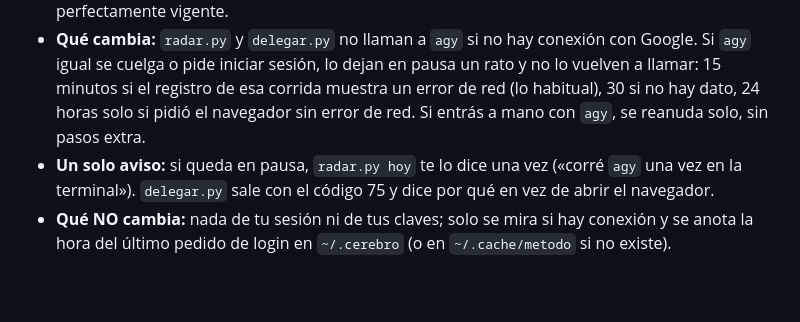
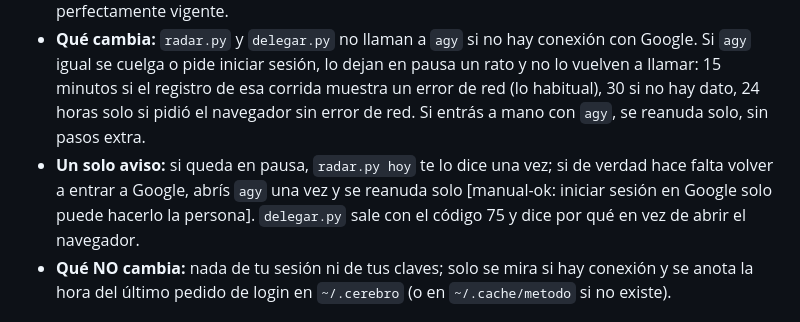
Before and after one commit to raimondifernando-web/claude-catalogo, a Markdown page: plugins/metodo/CHANGELOG.md, the part around the change. GitHub-like rendering; blank space fills up the shorter version.

Commit message:
changelog 0.51.4: el login de Google marcado como paso legítimo de la persona (control de pasos manuales)
Co-Authored-By: Claude Sonnet 5.5 <noreply@anthropic.com>

```diff
--- a/plugins/metodo/CHANGELOG.md
+++ b/plugins/metodo/CHANGELOG.md
@@ -4,7 +4,7 @@
 **Antigravity (Gemini) ya no te abre el navegador de Google cuando vuelve la conexión o se despierta la computadora.** Se aplica solo con la actualización; no hay nada que correr.
 - **El problema, medido:** `agy` renueva su permiso de Google cada hora. Si en ese momento no hay internet (la compu recién despierta, el wifi se cayó), en vez de esperar abría el login de Google en el navegador y se quedaba colgado. Pasó 29 veces en 16 días, con la sesión perfectamente vigente.
 - **Qué cambia:** `radar.py` y `delegar.py` no llaman a `agy` si no hay conexión con Google. Si `agy` igual se cuelga o pide iniciar sesión, lo dejan en pausa un rato y no lo vuelven a llamar: 15 minutos si el registro de esa corrida muestra un error de red (lo habitual), 30 si no hay dato, 24 horas solo si pidió el navegador sin error de red. Si entrás a mano con `agy`, se reanuda solo, sin pasos extra.
-- **Un solo aviso:** si queda en pausa, `radar.py hoy` te lo dice una vez («corré `agy` una vez en la terminal»). `delegar.py` sale con el código 75 y dice por qué en vez de abrir el navegador.
+- **Un solo aviso:** si queda en pausa, `radar.py hoy` te lo dice una vez; si de verdad hace falta volver a entrar a Google, abrís `agy` una vez y se reanuda solo [manual-ok: iniciar sesión en Google solo puede hacerlo la persona]. `delegar.py` sale con el código 75 y dice por qué en vez de abrir el navegador.
 - **Qué NO cambia:** nada de tu sesión ni de tus claves; solo se mira si hay conexión y se anota la hora del último pedido de login en `~/.cerebro` (o en `~/.cache/metodo` si no existe).
 
 ## 0.51.3 — 2026-10-19
```
